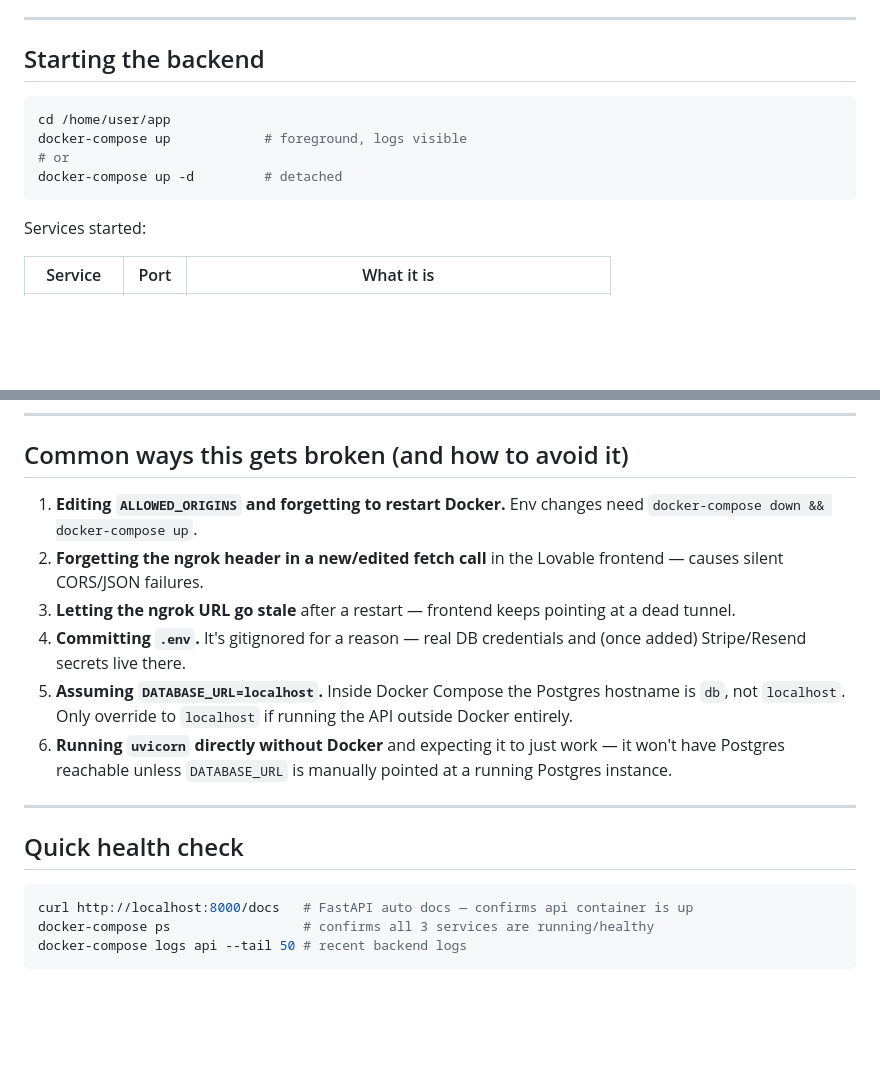
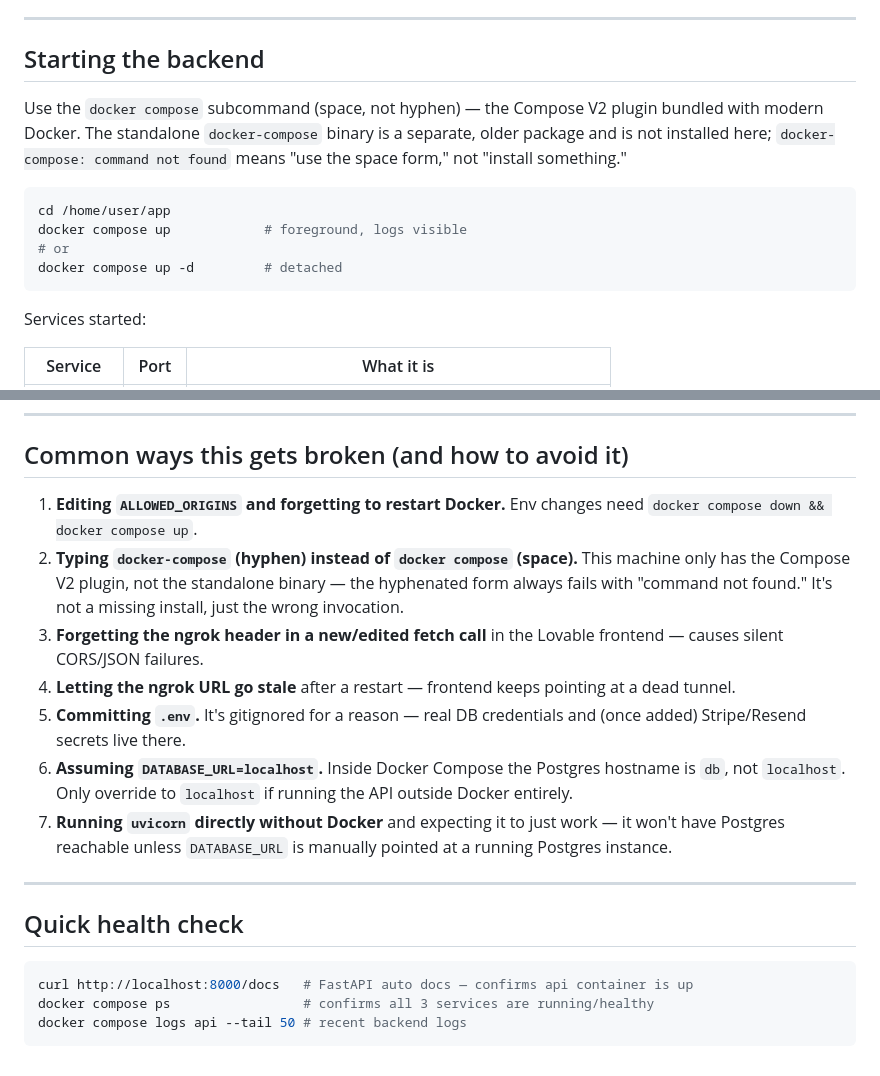
Before and after one commit to Russell1298/app, a Markdown page: SERVER_SETUP.md, 2 parts joined by grey strips. GitHub-like rendering; blank space fills up the shorter version.

````diff
--- a/SERVER_SETUP.md
+++ b/SERVER_SETUP.md
@@ -32,11 +32,16 @@ in `docker-compose.yml` points at the `db` service hostname (`db`), not
 
 ## Starting the backend
 
+Use the `docker compose` subcommand (space, not hyphen) — the Compose V2 plugin
+bundled with modern Docker. The standalone `docker-compose` binary is a
+separate, older package and is not installed here; `docker-compose: command
+not found` means "use the space form," not "install something."
+
 ```bash
 cd /home/user/app
-docker-compose up            # foreground, logs visible
+docker compose up            # foreground, logs visible
 # or
-docker-compose up -d         # detached
+docker compose up -d         # detached
 ```
 
 Services started:
@@ -140,17 +145,21 @@ reports from the live site.
 ## Common ways this gets broken (and how to avoid it)
 
 1. **Editing `ALLOWED_ORIGINS` and forgetting to restart Docker.** Env changes
-   need `docker-compose down && docker-compose up`.
-2. **Forgetting the ngrok header in a new/edited fetch call** in the Lovable
+   need `docker compose down && docker compose up`.
+2. **Typing `docker-compose` (hyphen) instead of `docker compose` (space).**
+   This machine only has the Compose V2 plugin, not the standalone binary —
+   the hyphenated form always fails with "command not found." It's not a
+   missing install, just the wrong invocation.
+3. **Forgetting the ngrok header in a new/edited fetch call** in the Lovable
    frontend — causes silent CORS/JSON failures.
-3. **Letting the ngrok URL go stale** after a restart — frontend keeps
+4. **Letting the ngrok URL go stale** after a restart — frontend keeps
    pointing at a dead tunnel.
-4. **Committing `.env`.** It's gitignored for a reason — real DB credentials
+5. **Committing `.env`.** It's gitignored for a reason — real DB credentials
    and (once added) Stripe/Resend secrets live there.
-5. **Assuming `DATABASE_URL=localhost`.** Inside Docker Compose the Postgres
+6. **Assuming `DATABASE_URL=localhost`.** Inside Docker Compose the Postgres
    hostname is `db`, not `localhost`. Only override to `localhost` if running
    the API outside Docker entirely.
-6. **Running `uvicorn` directly without Docker** and expecting it to just
+7. **Running `uvicorn` directly without Docker** and expecting it to just
    work — it won't have Postgres reachable unless `DATABASE_URL` is manually
    pointed at a running Postgres instance.
 
@@ -160,6 +169,6 @@ reports from the live site.
 
 ```bash
 curl http://localhost:8000/docs   # FastAPI auto docs — confirms api container is up
-docker-compose ps                 # confirms all 3 services are running/healthy
-docker-compose logs api --tail 50 # recent backend logs
+docker compose ps                 # confirms all 3 services are running/healthy
+docker compose logs api --tail 50 # recent backend logs
 ```
````
Also changed, not shown: other parts of SERVER_SETUP.md (+3 -3 lines), CLAUDE.md (+10 -4 lines).
